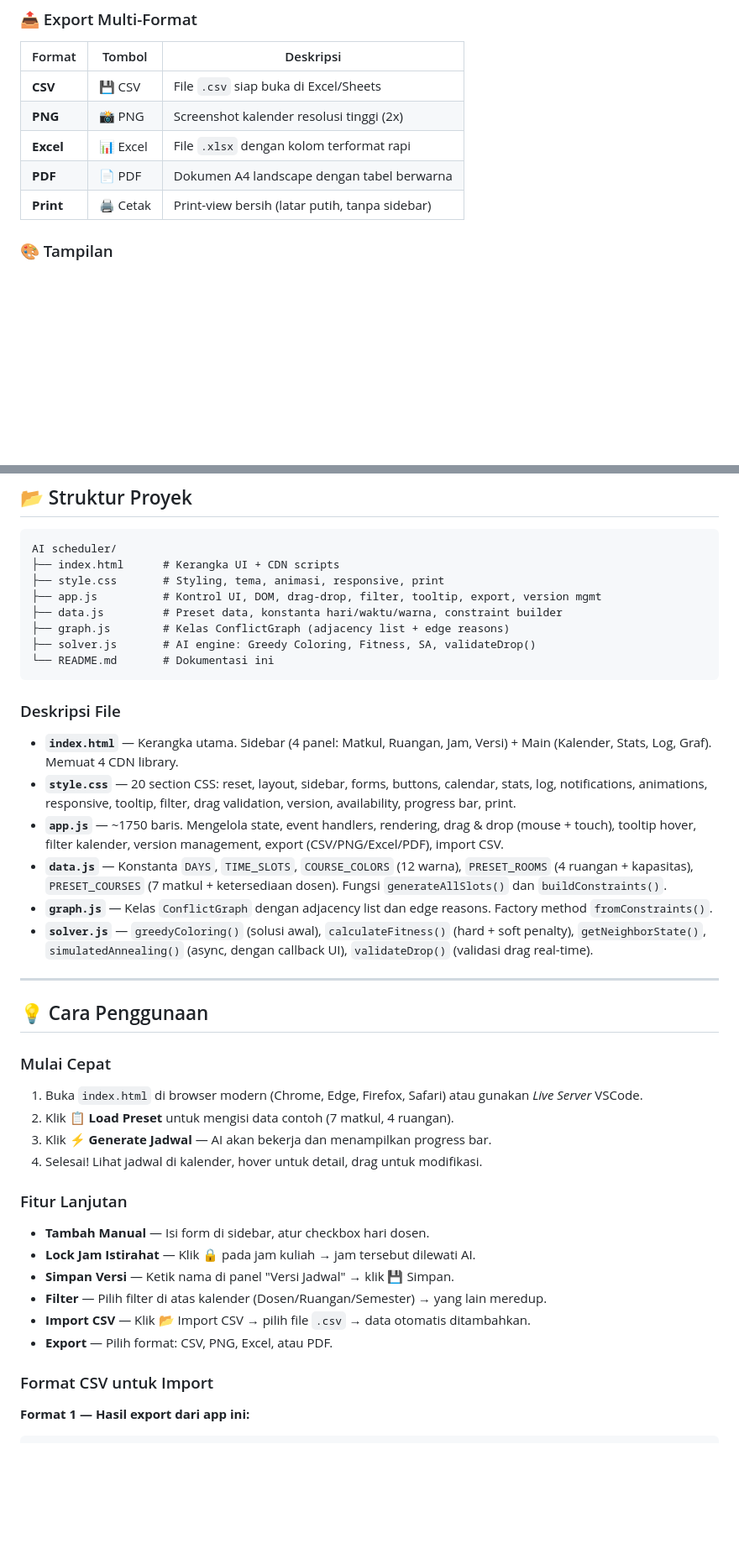
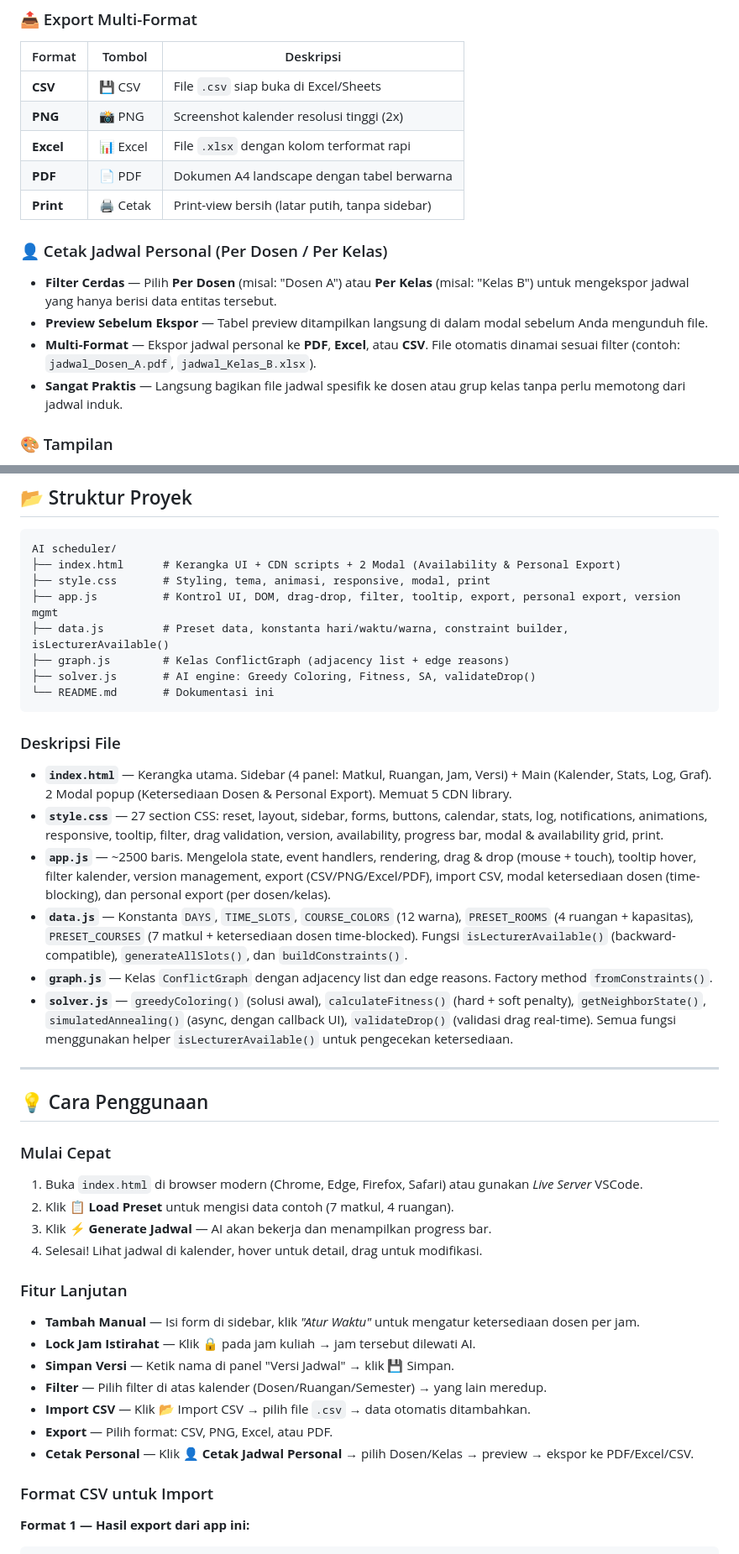
Before and after one commit to ShionVonEverblack/AI-Schedular, a Markdown page: README.md, 2 parts joined by grey strips. Shown at 84% size. Rendered like a GitHub page; blank space fills up the shorter version.

Commit message:
another improve 13

````diff
--- a/README.md
+++ b/README.md
@@ -56,6 +62,12 @@ Aplikasi penjadwalan kuliah otomatis cerdas berbasis web murni. Dibangun untuk m
 | **Excel** | 📊 Excel | File `.xlsx` dengan kolom terformat rapi |
 | **PDF** | 📄 PDF | Dokumen A4 landscape dengan tabel berwarna |
 | **Print** | 🖨️ Cetak | Print-view bersih (latar putih, tanpa sidebar) |
+
+### 👤 Cetak Jadwal Personal (Per Dosen / Per Kelas)
+- **Filter Cerdas** — Pilih **Per Dosen** (misal: "Dosen A") atau **Per Kelas** (misal: "Kelas B") untuk mengekspor jadwal yang hanya berisi data entitas tersebut.
+- **Preview Sebelum Ekspor** — Tabel preview ditampilkan langsung di dalam modal sebelum Anda mengunduh file.
+- **Multi-Format** — Ekspor jadwal personal ke **PDF**, **Excel**, atau **CSV**. File otomatis dinamai sesuai filter (contoh: `jadwal_Dosen_A.pdf`, `jadwal_Kelas_B.xlsx`).
+- **Sangat Praktis** — Langsung bagikan file jadwal spesifik ke dosen atau grup kelas tanpa perlu memotong dari jadwal induk.
 
 ### 🎨 Tampilan
 - **Dark Mode & Light Mode** — Toggle tema dengan satu klik. Notifikasi, tooltip, dan graf otomatis menyesuaikan.
@@ -81,10 +93,10 @@ Aplikasi penjadwalan kuliah otomatis cerdas berbasis web murni. Dibangun untuk m
 
 ```
 AI scheduler/
-├── index.html      # Kerangka UI + CDN scripts
-├── style.css       # Styling, tema, animasi, responsive, print
-├── app.js          # Kontrol UI, DOM, drag-drop, filter, tooltip, export, version mgmt
-├── data.js         # Preset data, konstanta hari/waktu/warna, constraint builder
+├── index.html      # Kerangka UI + CDN scripts + 2 Modal (Availability & Personal Export)
+├── style.css       # Styling, tema, animasi, responsive, modal, print
+├── app.js          # Kontrol UI, DOM, drag-drop, filter, tooltip, export, personal export, version mgmt
+├── data.js         # Preset data, konstanta hari/waktu/warna, constraint builder, isLecturerAvailable()
 ├── graph.js        # Kelas ConflictGraph (adjacency list + edge reasons)
 ├── solver.js       # AI engine: Greedy Coloring, Fitness, SA, validateDrop()
 └── README.md       # Dokumentasi ini
@@ -92,12 +104,12 @@ AI scheduler/
 
 ### Deskripsi File
 
-- **`index.html`** — Kerangka utama. Sidebar (4 panel: Matkul, Ruangan, Jam, Versi) + Main (Kalender, Stats, Log, Graf). Memuat 4 CDN library.
-- **`style.css`** — 20 section CSS: reset, layout, sidebar, forms, buttons, calendar, stats, log, notifications, animations, responsive, tooltip, filter, drag validation, version, availability, progress bar, print.
-- **`app.js`** — ~1750 baris. Mengelola state, event handlers, rendering, drag & drop (mouse + touch), tooltip hover, filter kalender, version management, export (CSV/PNG/Excel/PDF), import CSV.
-- **`data.js`** — Konstanta `DAYS`, `TIME_SLOTS`, `COURSE_COLORS` (12 warna), `PRESET_ROOMS` (4 ruangan + kapasitas), `PRESET_COURSES` (7 matkul + ketersediaan dosen). Fungsi `generateAllSlots()` dan `buildConstraints()`.
+- **`index.html`** — Kerangka utama. Sidebar (4 panel: Matkul, Ruangan, Jam, Versi) + Main (Kalender, Stats, Log, Graf). 2 Modal popup (Ketersediaan Dosen & Personal Export). Memuat 5 CDN library.
+- **`style.css`** — 27 section CSS: reset, layout, sidebar, forms, buttons, calendar, stats, log, notifications, animations, responsive, tooltip, filter, drag validation, version, availability, progress bar, modal & availability grid, print.
+- **`app.js`** — ~2500 baris. Mengelola state, event handlers, rendering, drag & drop (mouse + touch), tooltip hover, filter kalender, version management, export (CSV/PNG/Excel/PDF), import CSV, modal ketersediaan dosen (time-blocking), dan personal export (per dosen/kelas).
+- **`data.js`** — Konstanta `DAYS`, `TIME_SLOTS`, `COURSE_COLORS` (12 warna), `PRESET_ROOMS` (4 ruangan + kapasitas), `PRESET_COURSES` (7 matkul + ketersediaan dosen time-blocked). Fungsi `isLecturerAvailable()` (backward-compatible), `generateAllSlots()`, dan `buildConstraints()`.
 - **`graph.js`** — Kelas `ConflictGraph` dengan adjacency list dan edge reasons. Factory method `fromConstraints()`.
-- **`solver.js`** — `greedyColoring()` (solusi awal), `calculateFitness()` (hard + soft penalty), `getNeighborState()`, `simulatedAnnealing()` (async, dengan callback UI), `validateDrop()` (validasi drag real-time).
+- **`solver.js`** — `greedyColoring()` (solusi awal), `calculateFitness()` (hard + soft penalty), `getNeighborState()`, `simulatedAnnealing()` (async, dengan callback UI), `validateDrop()` (validasi drag real-time). Semua fungsi menggunakan helper `isLecturerAvailable()` untuk pengecekan ketersediaan.
 
 ---
 
@@ -110,12 +122,13 @@ AI scheduler/
 4. Selesai! Lihat jadwal di kalender, hover untuk detail, drag untuk modifikasi.
 
 ### Fitur Lanjutan
-- **Tambah Manual** — Isi form di sidebar, atur checkbox hari dosen.
+- **Tambah Manual** — Isi form di sidebar, klik *"Atur Waktu"* untuk mengatur ketersediaan dosen per jam.
 - **Lock Jam Istirahat** — Klik 🔒 pada jam kuliah → jam tersebut dilewati AI.
 - **Simpan Versi** — Ketik nama di panel "Versi Jadwal" → klik 💾 Simpan.
 - **Filter** — Pilih filter di atas kalender (Dosen/Ruangan/Semester) → yang lain meredup.
 - **Import CSV** — Klik 📂 Import CSV → pilih file `.csv` → data otomatis ditambahkan.
 - **Export** — Pilih format: CSV, PNG, Excel, atau PDF.
+- **Cetak Personal** — Klik **👤 Cetak Jadwal Personal** → pilih Dosen/Kelas → preview → ekspor ke PDF/Excel/CSV.
 
 ### Format CSV untuk Import
 
````
Also changed, not shown: other parts of README.md (+9 -3 lines).
